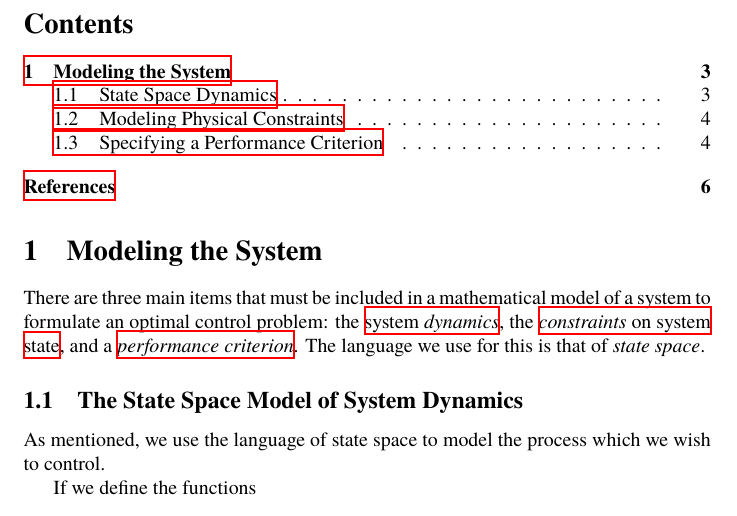
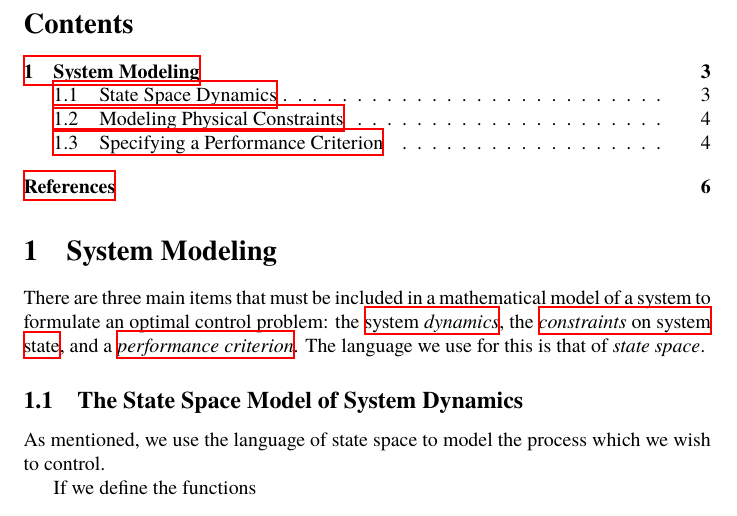
Before and after one commit to jcsalomon/thesis, a LaTeX paper (report-1.tex): part of page 3 of 6, cut so that both start at the same text. Compiled offline with XeLaTeX; a missing font is replaced by an installed copy or a similar font.

Commit message:
Rename section for clarity.

```diff
--- a/report-1.tex
+++ b/report-1.tex
@@ -183,7 +183,7 @@ Description of actual \emph{work} toward this goal will come in a future report.
 \cleardoublepage\tableofcontents
 
 
-\section{Modeling the System}\label{sec:model}
+\section{System Modeling}\label{sec:sysmodel}
 There are three main items that must be included in a mathematical model of a system
 to formulate an optimal control problem:
 the \hyperref[sec:statespace]{system \emph{dynamics}},
```
